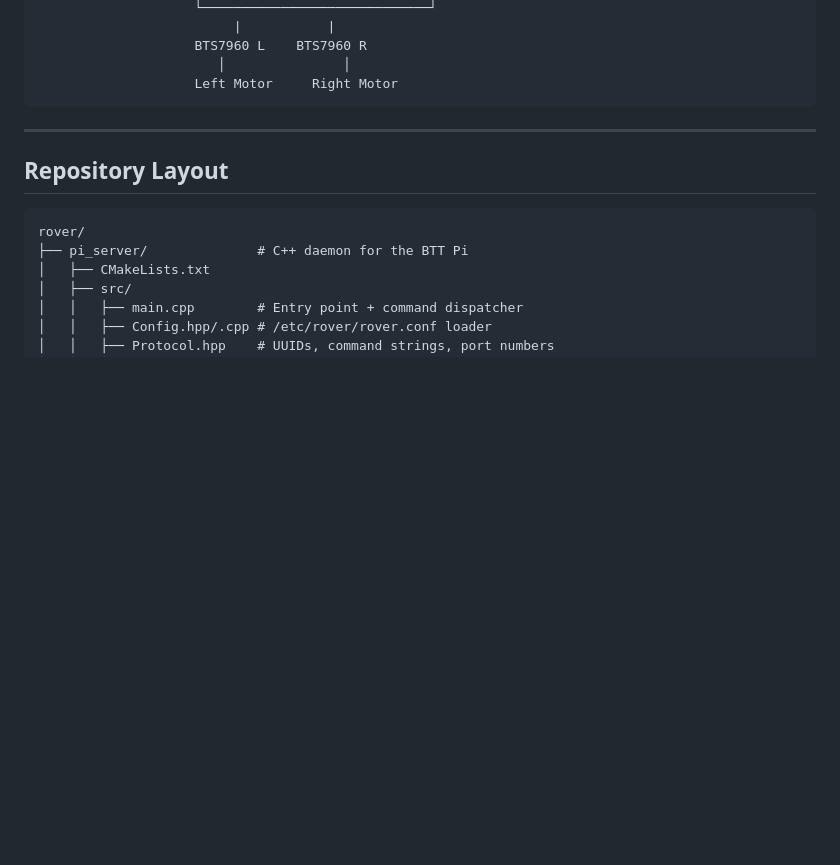
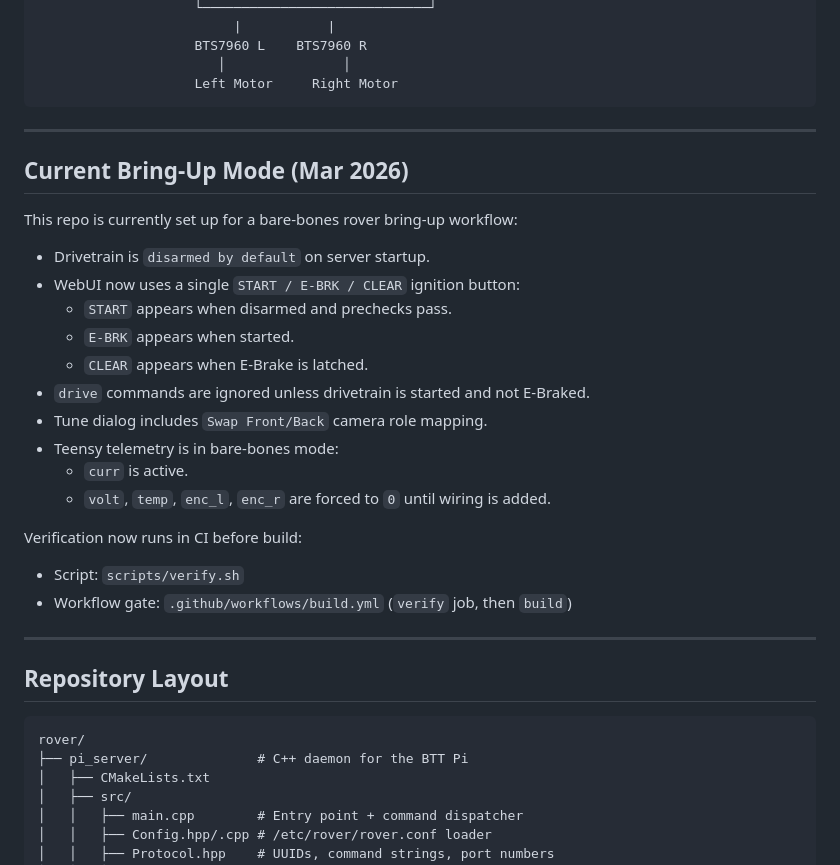
Before and after one commit to Surrealabs/Ogun, a Markdown page: README.md, the part around one of its changes. Rendered like a GitHub page; blank space fills up the shorter version.

Commit message:
Add README bring-up status and HANDOFF notes

````diff
--- a/README.md
+++ b/README.md
@@ -41,6 +41,28 @@ controlled from an **Android** app (or web wrapper) over **WiFi/WebSocket**.
                        │               │
                     Left Motor     Right Motor
 ```
+
+---
+
+## Current Bring-Up Mode (Mar 2026)
+
+This repo is currently set up for a bare-bones rover bring-up workflow:
+
+- Drivetrain is `disarmed by default` on server startup.
+- WebUI now uses a single `START / E-BRK / CLEAR` ignition button:
+    - `START` appears when disarmed and prechecks pass.
+    - `E-BRK` appears when started.
+    - `CLEAR` appears when E-Brake is latched.
+- `drive` commands are ignored unless drivetrain is started and not E-Braked.
+- Tune dialog includes `Swap Front/Back` camera role mapping.
+- Teensy telemetry is in bare-bones mode:
+    - `curr` is active.
+    - `volt`, `temp`, `enc_l`, `enc_r` are forced to `0` until wiring is added.
+
+Verification now runs in CI before build:
+
+- Script: `scripts/verify.sh`
+- Workflow gate: `.github/workflows/build.yml` (`verify` job, then `build`)
 
 ---
 
````
Also changed, not shown: other parts of README.md (+13 -1 lines), HANDOFF.md (added, +74 -0 lines).
